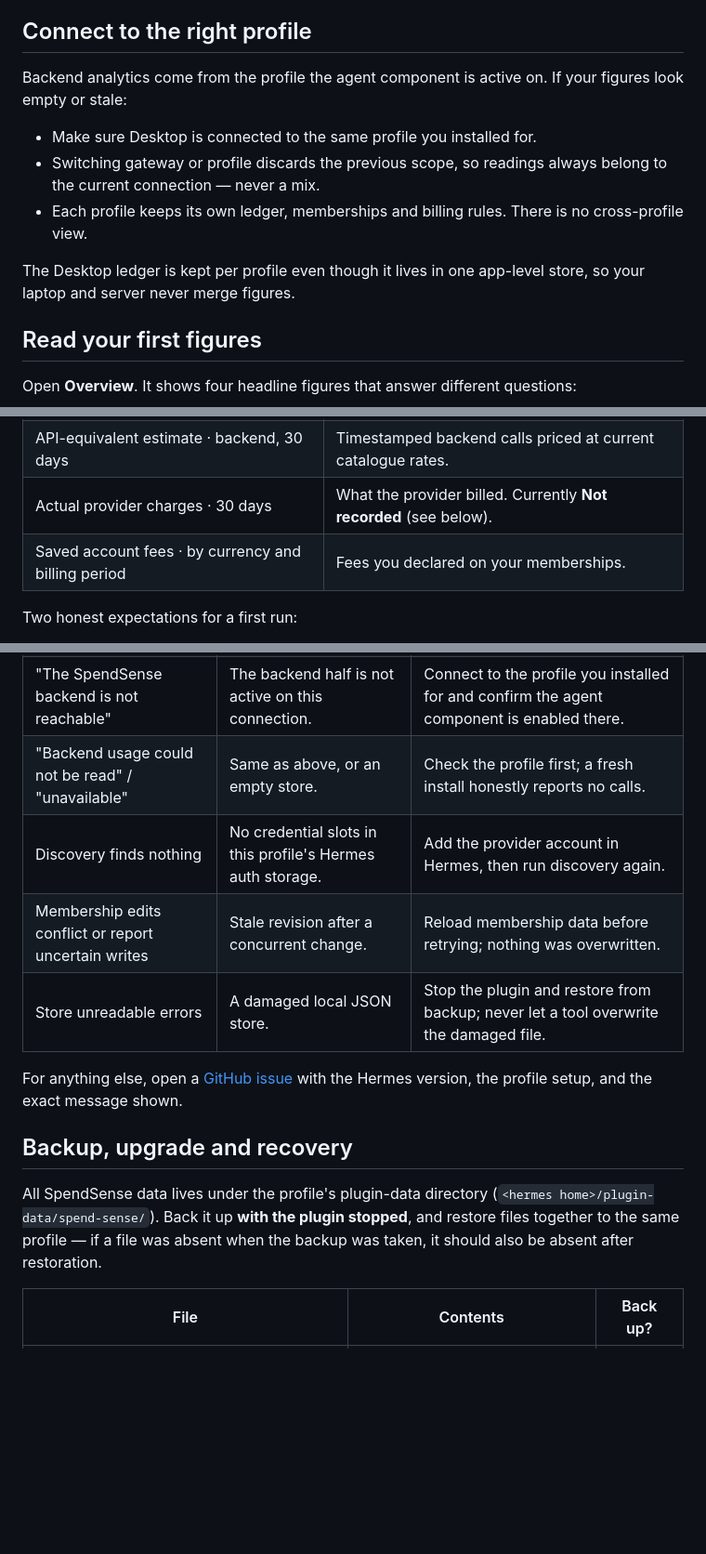
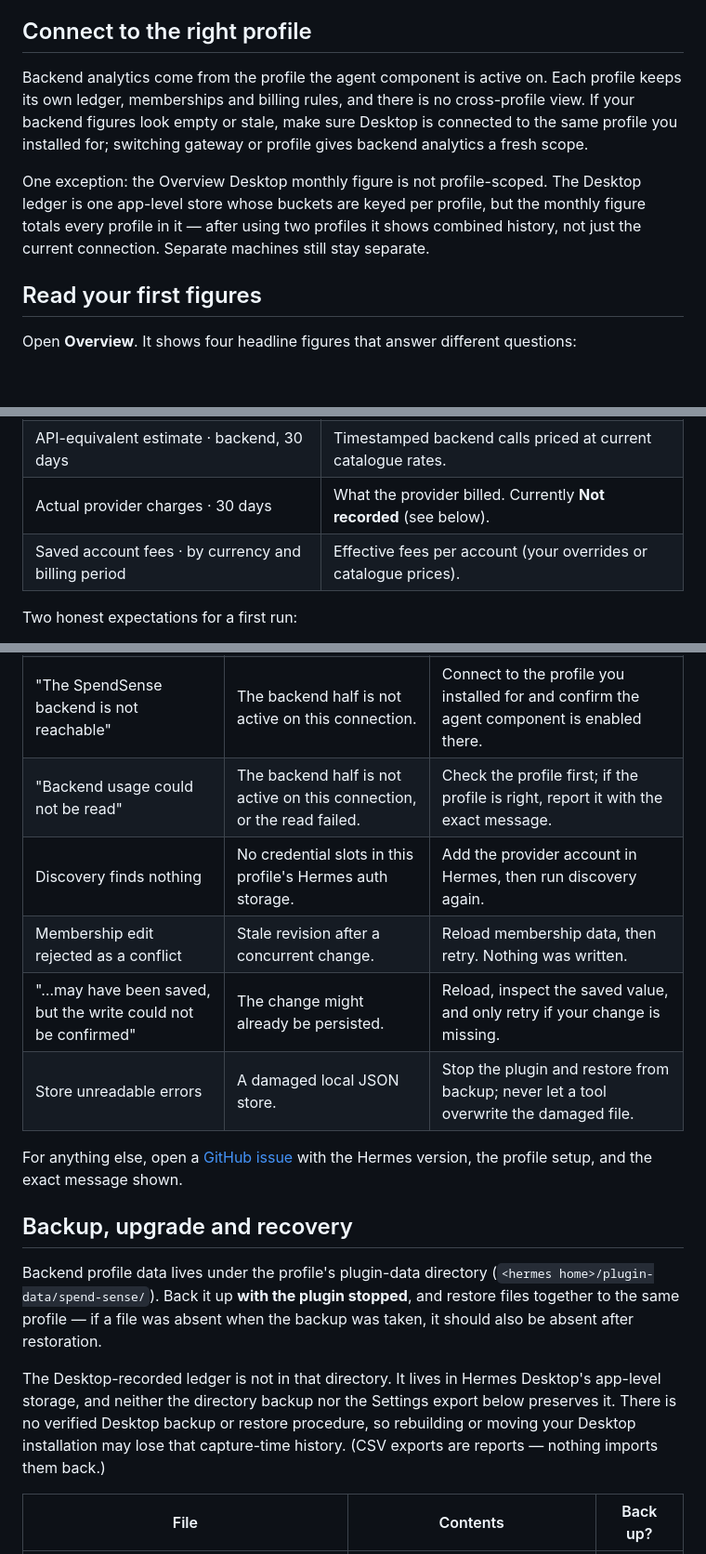
Before and after one commit to WolfMark-Ltd/spendsense, a Markdown page: docs/quickstart.md, 3 parts joined by grey strips. Shown at 93% size. Rendered like a GitHub page; blank space fills up the shorter version.

```diff
--- a/docs/quickstart.md
+++ b/docs/quickstart.md
@@ -64,13 +66,9 @@ The sixty-second tour: **Overview** for the headline figures, **Usage** for the
 
 ## Connect to the right profile
 
-Backend analytics come from the profile the agent component is active on. If your figures look empty or stale:
+Backend analytics come from the profile the agent component is active on. Each profile keeps its own ledger, memberships and billing rules, and there is no cross-profile view. If your backend figures look empty or stale, make sure Desktop is connected to the same profile you installed for; switching gateway or profile gives backend analytics a fresh scope.
 
-- Make sure Desktop is connected to the same profile you installed for.
-- Switching gateway or profile discards the previous scope, so readings always belong to the current connection — never a mix.
-- Each profile keeps its own ledger, memberships and billing rules. There is no cross-profile view.
-
-The Desktop ledger is kept per profile even though it lives in one app-level store, so your laptop and server never merge figures.
+One exception: the Overview Desktop monthly figure is not profile-scoped. The Desktop ledger is one app-level store whose buckets are keyed per profile, but the monthly figure totals every profile in it — after using two profiles it shows combined history, not just the current connection. Separate machines still stay separate.
 
 ## Read your first figures
 
@@ -81,7 +79,7 @@ Open **Overview**. It shows four headline figures that answer different question
 | Recorded usage · API-equivalent, this month | Desktop-recorded tokens priced at capture. |
 | API-equivalent estimate · backend, 30 days | Timestamped backend calls priced at current catalogue rates. |
 | Actual provider charges · 30 days | What the provider billed. Currently **Not recorded** (see below). |
-| Saved account fees · by currency and billing period | Fees you declared on your memberships. |
+| Saved account fees · by currency and billing period | Effective fees per account (your overrides or catalogue prices). |
 
 Two honest expectations for a first run:
 
@@ -119,16 +117,19 @@ A dash means unknown or unavailable, never zero. Zeros appear only where recordi
 | Unverified-source warning | Expected until catalogue admission. | Verify the repository URL matches exactly, then proceed. |
 | No sidebar entry after install | The UI half did not land. | Install from inside the Desktop app, especially if it runs on another machine than the backend. |
 | "The SpendSense backend is not reachable" | The backend half is not active on this connection. | Connect to the profile you installed for and confirm the agent component is enabled there. |
-| "Backend usage could not be read" / "unavailable" | Same as above, or an empty store. | Check the profile first; a fresh install honestly reports no calls. |
+| "Backend usage could not be read" | The backend half is not active on this connection, or the read failed. | Check the profile first; if the profile is right, report it with the exact message. |
 | Discovery finds nothing | No credential slots in this profile's Hermes auth storage. | Add the provider account in Hermes, then run discovery again. |
-| Membership edits conflict or report uncertain writes | Stale revision after a concurrent change. | Reload membership data before retrying; nothing was overwritten. |
+| Membership edit rejected as a conflict | Stale revision after a concurrent change. | Reload membership data, then retry. Nothing was written. |
+| "…may have been saved, but the write could not be confirmed" | The change might already be persisted. | Reload, inspect the saved value, and only retry if your change is missing. |
 | Store unreadable errors | A damaged local JSON store. | Stop the plugin and restore from backup; never let a tool overwrite the damaged file. |
 
 For anything else, open a [GitHub issue](https://github.com/WolfMark-Ltd/spendsense/issues/new/choose) with the Hermes version, the profile setup, and the exact message shown.
 
 ## Backup, upgrade and recovery
 
-All SpendSense data lives under the profile's plugin-data directory (`<hermes home>/plugin-data/spend-sense/`). Back it up **with the plugin stopped**, and restore files together to the same profile — if a file was absent when the backup was taken, it should also be absent after restoration.
+Backend profile data lives under the profile's plugin-data directory (`<hermes home>/plugin-data/spend-sense/`). Back it up **with the plugin stopped**, and restore files together to the same profile — if a file was absent when the backup was taken, it should also be absent after restoration.
+
+The Desktop-recorded ledger is not in that directory. It lives in Hermes Desktop's app-level storage, and neither the directory backup nor the Settings export below preserves it. There is no verified Desktop backup or restore procedure, so rebuilding or moving your Desktop installation may lose that capture-time history. (CSV exports are reports — nothing imports them back.)
 
 | File | Contents | Back up? |
 | --- | --- | --- |
```
Also changed, not shown: other parts of docs/quickstart.md (+5 -3 lines), README.md (+9 -3 lines).
